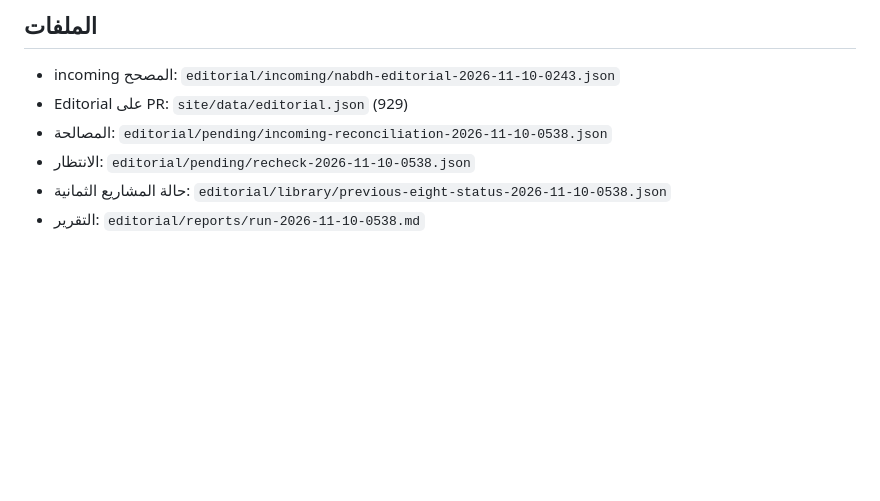
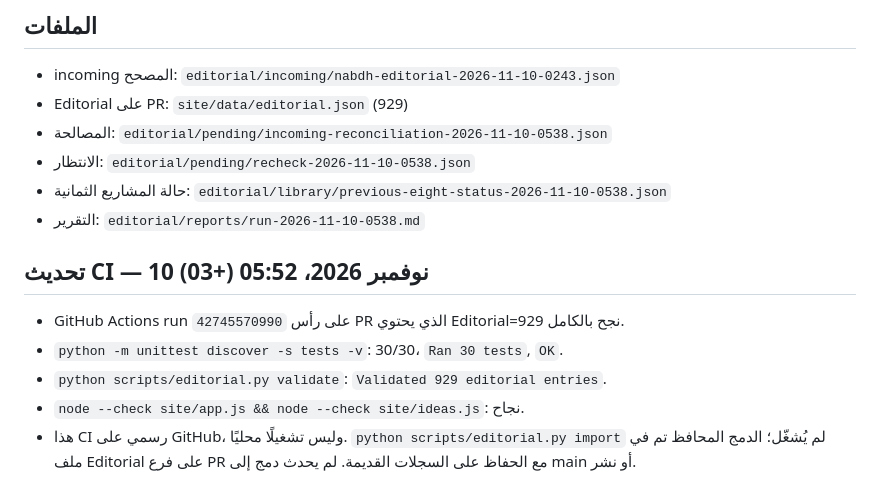
Before and after one commit to lm7md-ai/.-, a Markdown page: editorial/reports/run-2026-11-10-0538.md, the part around the change. Drawn GitHub-style; blank space fills up the shorter version.

Commit message:
docs: append successful CI verification

```diff
--- a/editorial/reports/run-2026-11-10-0538.md
+++ b/editorial/reports/run-2026-11-10-0538.md
@@ -77,3 +77,11 @@
 - الانتظار: `editorial/pending/recheck-2026-11-10-0538.json`
 - حالة المشاريع الثمانية: `editorial/library/previous-eight-status-2026-11-10-0538.json`
 - التقرير: `editorial/reports/run-2026-11-10-0538.md`
+
+
+## تحديث CI — 10 نوفمبر 2026، 05:52 (+03)
+- GitHub Actions run `42745570990` على رأس PR الذي يحتوي Editorial=929 نجح بالكامل.
+- `python -m unittest discover -s tests -v`: 30/30، `Ran 30 tests`, `OK`.
+- `python scripts/editorial.py validate`: `Validated 929 editorial entries`.
+- `node --check site/app.js && node --check site/ideas.js`: نجاح.
+- هذا CI رسمي على GitHub، وليس تشغيلًا محليًا. `python scripts/editorial.py import` لم يُشغّل؛ الدمج المحافظ تم في ملف Editorial على فرع PR مع الحفاظ على السجلات القديمة. لم يحدث دمج إلى main أو نشر.
```
